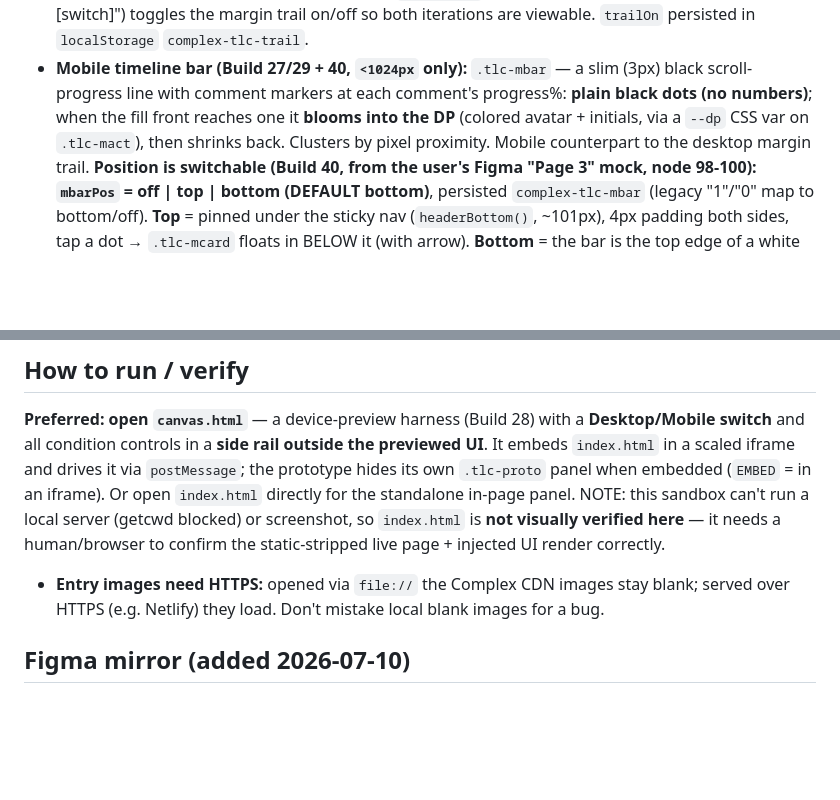
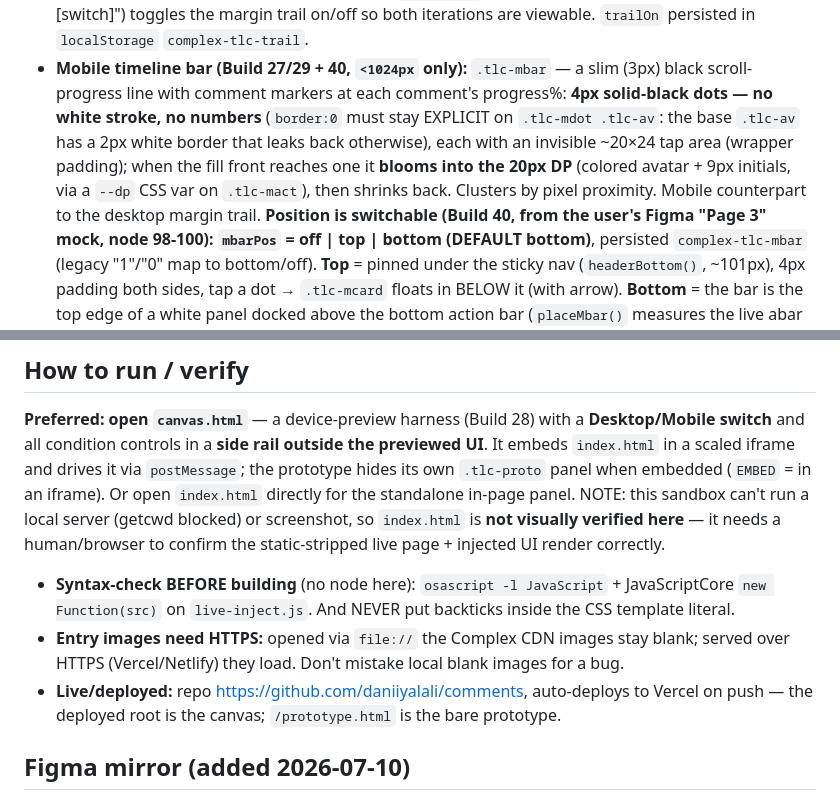
Before and after one commit to daniiyalali/comments, a Markdown page: CLAUDE.md, 2 parts joined by grey strips. Drawn GitHub-style; blank space fills up the shorter version.

```diff
--- a/CLAUDE.md
+++ b/CLAUDE.md
@@ -115,9 +115,11 @@ injected on top. It's self-contained (images/fonts load from CDN).
   [switch]") toggles the margin trail on/off so both iterations are viewable. `trailOn` persisted in
   `localStorage` `complex-tlc-trail`.
 - **Mobile timeline bar (Build 27/29 + 40, `<1024px` only):** `.tlc-mbar` — a slim (3px) black scroll-
-  progress line with comment markers at each comment's progress%: **plain black dots (no numbers)**;
-  when the fill front reaches one it **blooms into the DP** (colored avatar + initials, via a `--dp`
-  CSS var on `.tlc-mact`), then shrinks back. Clusters by pixel proximity. Mobile counterpart to the
+  progress line with comment markers at each comment's progress%: **4px solid-black dots — no white
+  stroke, no numbers** (`border:0` must stay EXPLICIT on `.tlc-mdot .tlc-av`: the base `.tlc-av` has a
+  2px white border that leaks back otherwise), each with an invisible ~20×24 tap area (wrapper
+  padding); when the fill front reaches one it **blooms into the 20px DP** (colored avatar + 9px
+  initials, via a `--dp` CSS var on `.tlc-mact`), then shrinks back. Clusters by pixel proximity. Mobile counterpart to the
   desktop margin trail. **Position is switchable (Build 40, from the user's Figma "Page 3" mock,
   node 98-100): `mbarPos` = off | top | bottom (DEFAULT bottom)**, persisted `complex-tlc-mbar`
   (legacy "1"/"0" map to bottom/off). **Top** = pinned under the sticky nav (`headerBottom()`, ~101px),
@@ -162,8 +164,12 @@ scaled iframe and drives it via `postMessage`; the prototype hides its own `.tlc
 embedded (`EMBED` = in an iframe). Or open `index.html` directly for the standalone in-page panel. NOTE: this sandbox can't run a local server (getcwd blocked) or
 screenshot, so `index.html` is **not visually verified here** — it needs a human/browser to confirm
 the static-stripped live page + injected UI render correctly.
+- **Syntax-check BEFORE building** (no node here): `osascript -l JavaScript` + JavaScriptCore
+  `new Function(src)` on `live-inject.js`. And NEVER put backticks inside the CSS template literal.
 - **Entry images need HTTPS:** opened via `file://` the Complex CDN images stay blank; served over
-  HTTPS (e.g. Netlify) they load. Don't mistake local blank images for a bug.
+  HTTPS (Vercel/Netlify) they load. Don't mistake local blank images for a bug.
+- **Live/deployed:** repo https://github.com/daniiyalali/comments, auto-deploys to Vercel on push —
+  the deployed root is the canvas; `/prototype.html` is the bare prototype.
 
 ## Figma mirror (added 2026-07-10)
 The complete design inventory — every screen, variant, and state in `live-inject.js` — also exists as
```
Also changed, not shown: HANDOFF.md (+18 -8 lines), MEMORY.md (+26 -8 lines).
